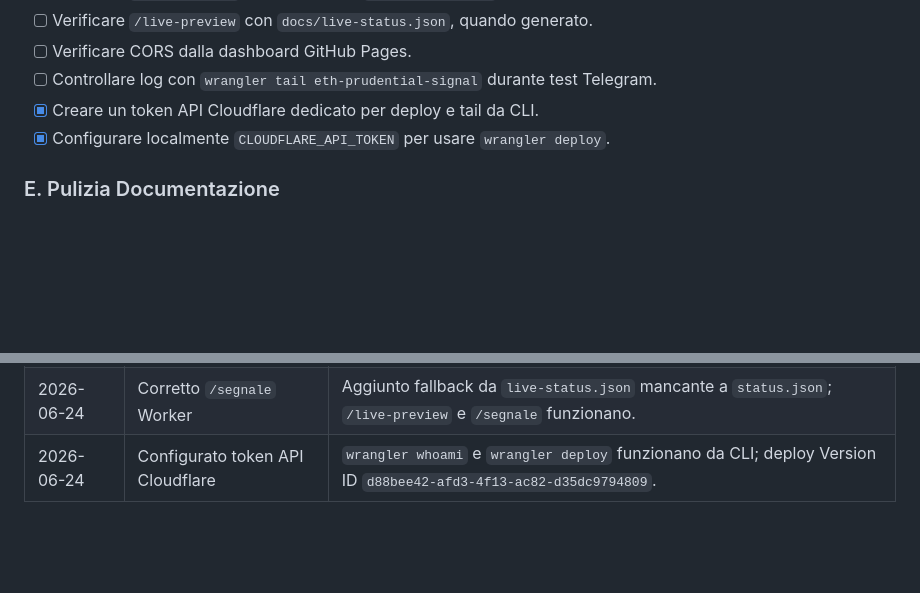
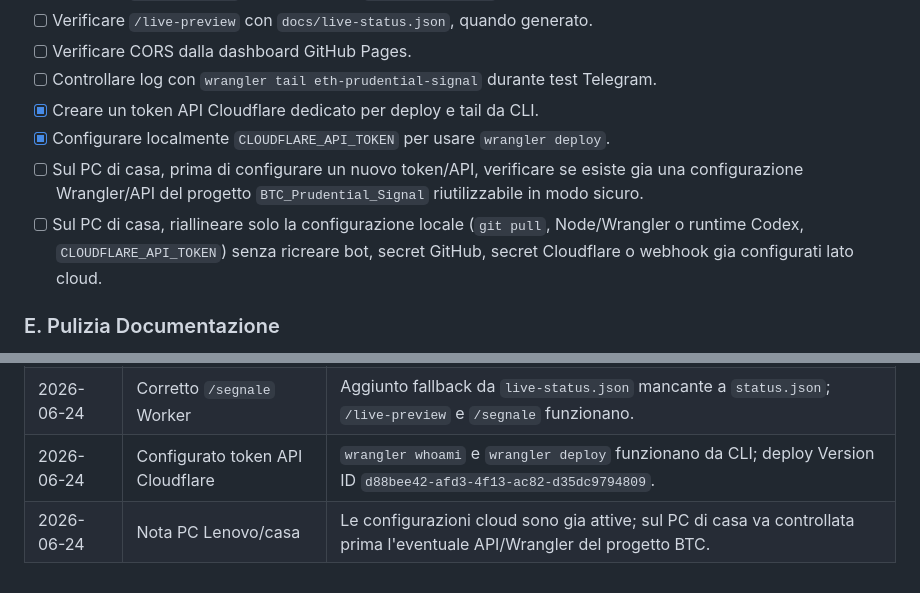
Before and after one commit to giuse2003/ETH_Prudential_Signal, a Markdown page: ETH_PROJECT_ROADMAP.md, 2 parts joined by grey strips. GitHub-like rendering; blank space fills up the shorter version.

Commit message:
Document Lenovo and home Cloudflare setup note

```diff
--- a/ETH_PROJECT_ROADMAP.md
+++ b/ETH_PROJECT_ROADMAP.md
@@ -166,6 +166,13 @@ Correzioni applicate:
       Telegram.
 - [x] Creare un token API Cloudflare dedicato per deploy e tail da CLI.
 - [x] Configurare localmente `CLOUDFLARE_API_TOKEN` per usare `wrangler deploy`.
+- [ ] Sul PC di casa, prima di configurare un nuovo token/API, verificare se
+      esiste gia una configurazione Wrangler/API del progetto
+      `BTC_Prudential_Signal` riutilizzabile in modo sicuro.
+- [ ] Sul PC di casa, riallineare solo la configurazione locale
+      (`git pull`, Node/Wrangler o runtime Codex, `CLOUDFLARE_API_TOKEN`) senza
+      ricreare bot, secret GitHub, secret Cloudflare o webhook gia configurati
+      lato cloud.
 
 ### E. Pulizia Documentazione
 
@@ -212,3 +219,4 @@ $env:CLOUDFLARE_API_TOKEN="..."
 | 2026-06-24 | Configurato Telegram base | Bot ETH dedicato, secret GitHub/Cloudflare e webhook verso Worker completati. |
 | 2026-06-24 | Corretto `/segnale` Worker | Aggiunto fallback da `live-status.json` mancante a `status.json`; `/live-preview` e `/segnale` funzionano. |
 | 2026-06-24 | Configurato token API Cloudflare | `wrangler whoami` e `wrangler deploy` funzionano da CLI; deploy Version ID `d88bee42-afd3-4f13-ac82-d35dc9794809`. |
+| 2026-06-24 | Nota PC Lenovo/casa | Le configurazioni cloud sono gia attive; sul PC di casa va controllata prima l'eventuale API/Wrangler del progetto BTC. |
```
Also changed, not shown: TELEGRAM_SUBSCRIBERS_ROADMAP.md (+8 -0 lines).
